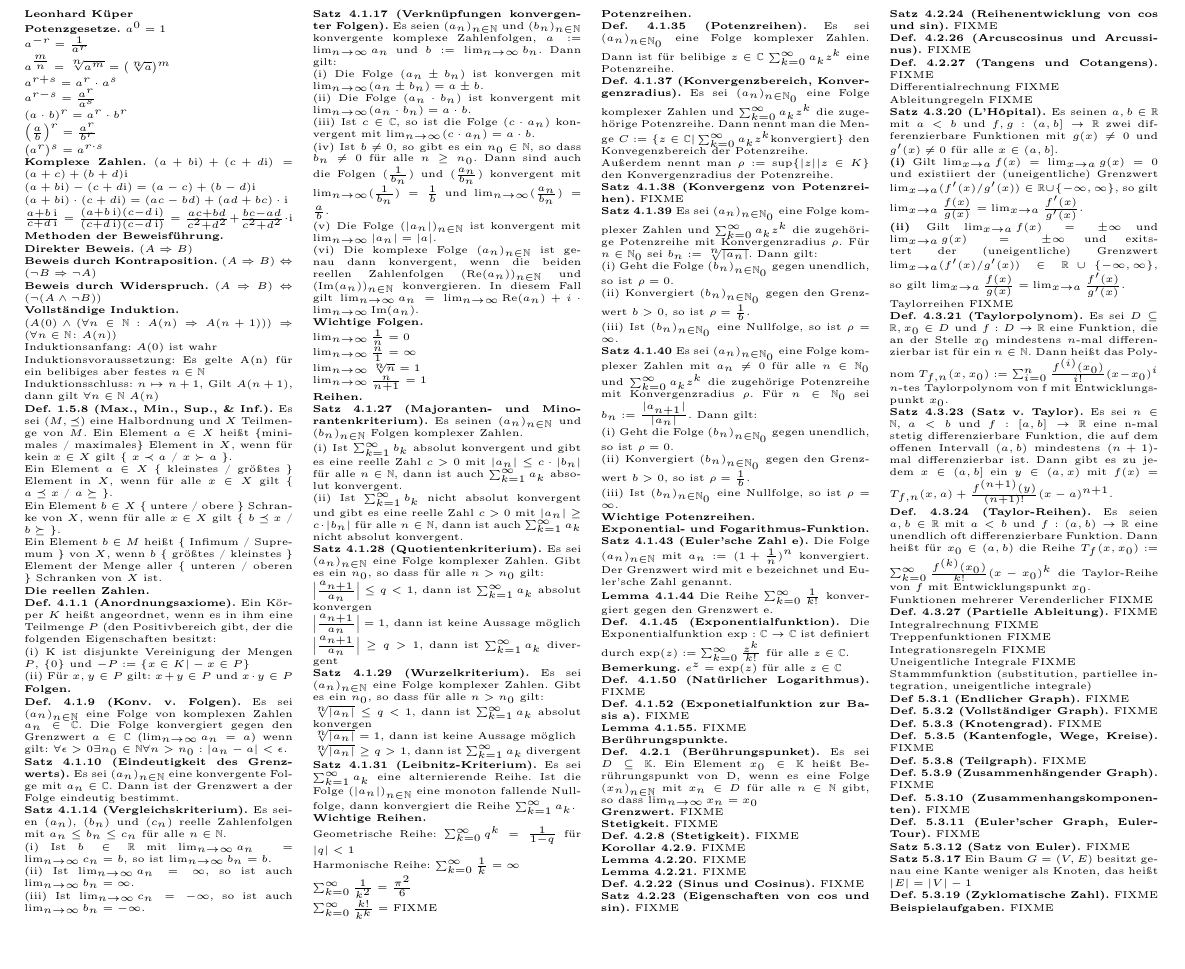
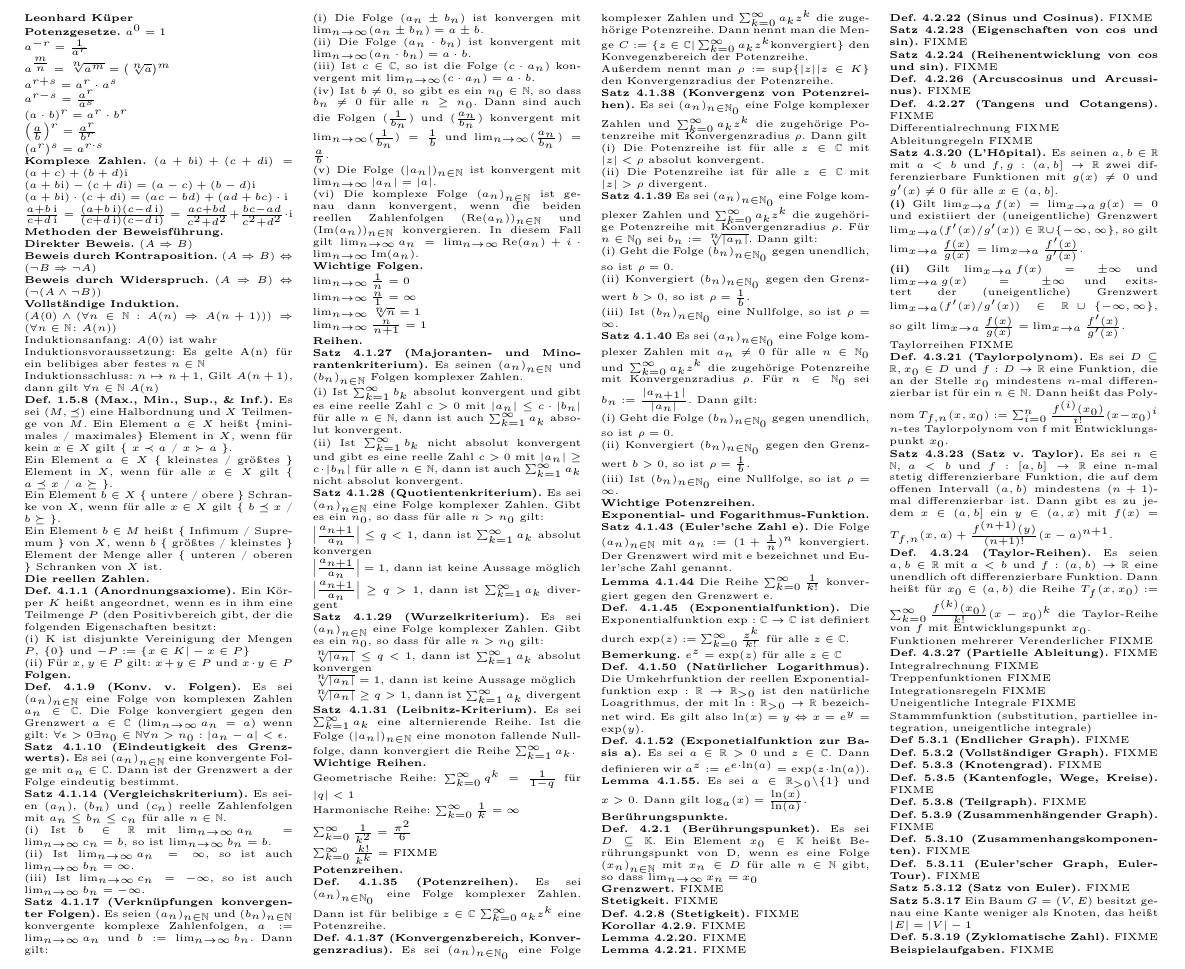
Before and after one commit to rene-dev/klausurzettel, a LaTeX document (klausurzettel.tex, which reads folgenundreihen.tex): part of the page, cut so that both start at the same text, the shorter picture padded with empty space. Compiled offline with pdfLaTeX.

Commit message:
folgen und reihen fast abgeschlossen

```diff
--- a/folgenundreihen.tex
+++ b/folgenundreihen.tex
@@ -88,7 +88,11 @@ $\sum_{k=0}^\infty \frac{k!}{k^k} =$ FIXME
 
 Außerdem nennt man $\rho := \sup \{ \vert z\vert \vert z \in K\}$ den Konvergenzradius der Potenzreihe.
 
-\textbf{Satz 4.1.38 (Konvergenz von Potenzreihen).} FIXME
+\textbf{Satz 4.1.38 (Konvergenz von Potenzreihen).} Es sei $(a_n)_{n\in \mathbb N_0}$ eine Folge komplexer Zahlen und $\sum_{k=0}^\infty a_k z^k$ die zugehörige Potenzreihe mit Konvergenzradius $\rho$. Dann gilt
+
+(i) Die Potenzreihe ist für alle $z\in \mathbb C$ mit $\vert z \vert < \rho$ absolut konvergent.
+
+(ii) Die Potenzreihe ist für alle $z\in \mathbb C$ mit $\vert z \vert > \rho$ divergent.
 
 \textbf{Satz 4.1.39} Es sei $(a_n)_{n \in \mathbb N_0}$ eine Folge komplexer Zahlen und $\sum_{k=0}^\infty a_k z^k$ die zugehörige Potenzreihe mit Konvergenzradius $\rho$. Für $n \in \mathbb N_0$ sei $b_n := \sqrt[n]{\vert a_n \vert}$. Dann gilt:
 
@@ -118,8 +122,8 @@ Außerdem nennt man $\rho := \sup \{ \vert z\vert \vert z \in K\}$ den Konvergen
 
 \textbf{Bemerkung.} $e^z = \exp (z)$ für alle $z \in \mathbb C$
 
-\textbf{Def. 4.1.50 (Natürlicher Logarithmus).} FIXME
+\textbf{Def. 4.1.50 (Natürlicher Logarithmus).} Die  Umkehrfunktion der reellen Exponentialfunktion $\exp : \mathbb R \rightarrow \mathbb R_{>0}$ ist den natürliche Loagrithmus, der mit $\ln : \mathbb R_{>0} \rightarrow \mathbb R$ bezeichnet wird. Es gilt also $\ln(x) = y \Leftrightarrow x = e^y = \exp(y)$.
 
-\textbf{Def. 4.1.52 (Exponetialfunktion zur Basis a).} FIXME
+\textbf{Def. 4.1.52 (Exponetialfunktion zur Basis a).} Es sei $a\in \mathbb R>0$ und $z \in \mathbb C$. Dann definieren wir $a^z := e^{e\cdot \ln(a)} = \exp(z\cdot \ln(a))$.
 
-\textbf{Lemma 4.1.55.} FIXME
+\textbf{Lemma 4.1.55.} Es sei $a \in \mathbb R_{>0} \backslash \{1\}$ und $x > 0$. Dann gilt $\log_a(x) = \frac{\ln(x)}{\ln(a)}$.
```
